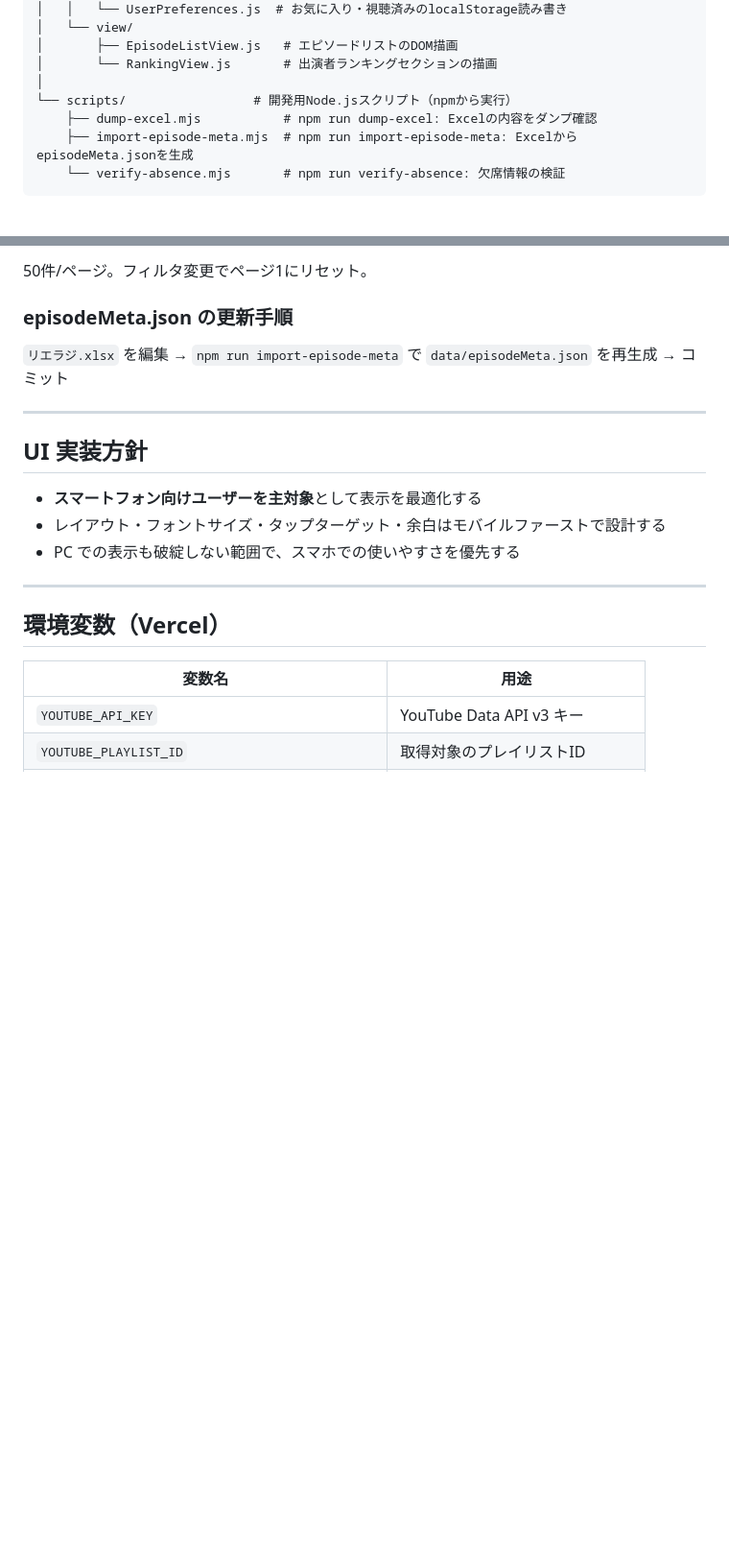
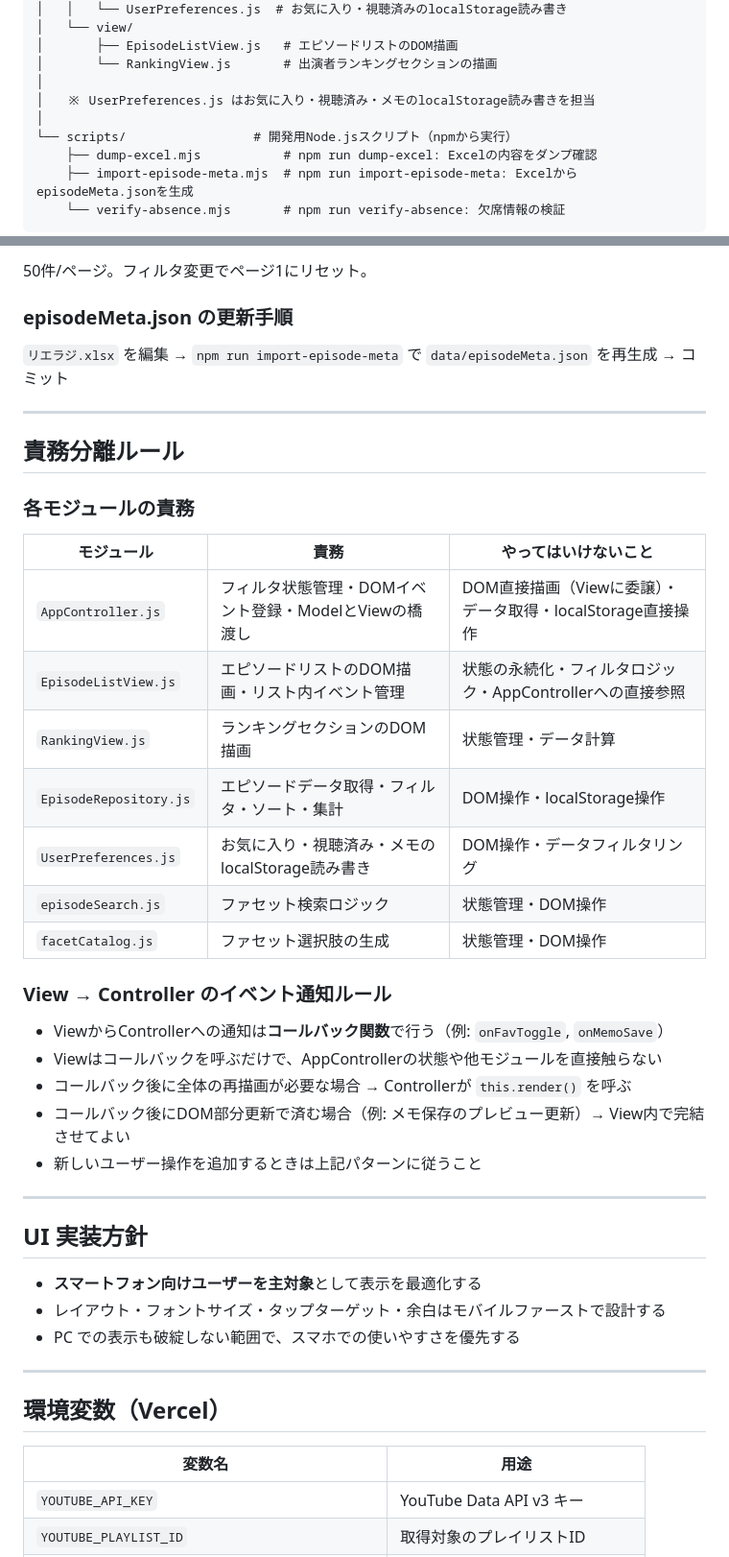
Before and after one commit to saku-day1/lieradio-front-, a Markdown page: CLAUDE.md, 2 parts joined by grey strips. Shown at 96% size. GitHub-like rendering; blank space fills up the shorter version.

Commit message:
docs: 責務分離ルールをCLAUDE.mdに追加

```diff
--- a/CLAUDE.md
+++ b/CLAUDE.md
@@ -46,6 +46,8 @@ Vercel にホストされた静的 HTML + Vanilla JS (ES Modules) + CSS のシ
 │       ├── EpisodeListView.js   # エピソードリストのDOM描画
 │       └── RankingView.js       # 出演者ランキングセクションの描画
 │
+│   ※ UserPreferences.js はお気に入り・視聴済み・メモのlocalStorage読み書きを担当
+│
 └── scripts/                 # 開発用Node.jsスクリプト（npmから実行）
     ├── dump-excel.mjs           # npm run dump-excel: Excelの内容をダンプ確認
     ├── import-episode-meta.mjs  # npm run import-episode-meta: ExcelからepisodeMeta.jsonを生成
@@ -82,6 +84,29 @@ Vercel にホストされた静的 HTML + Vanilla JS (ES Modules) + CSS のシ
 
 ---
 
+## 責務分離ルール
+
+### 各モジュールの責務
+
+| モジュール | 責務 | やってはいけないこと |
+|---|---|---|
+| `AppController.js` | フィルタ状態管理・DOMイベント登録・ModelとViewの橋渡し | DOM直接描画（Viewに委譲）・データ取得・localStorage直接操作 |
+| `EpisodeListView.js` | エピソードリストのDOM描画・リスト内イベント管理 | 状態の永続化・フィルタロジック・AppControllerへの直接参照 |
+| `RankingView.js` | ランキングセクションのDOM描画 | 状態管理・データ計算 |
+| `EpisodeRepository.js` | エピソードデータ取得・フィルタ・ソート・集計 | DOM操作・localStorage操作 |
+| `UserPreferences.js` | お気に入り・視聴済み・メモのlocalStorage読み書き | DOM操作・データフィルタリング |
+| `episodeSearch.js` | ファセット検索ロジック | 状態管理・DOM操作 |
+| `facetCatalog.js` | ファセット選択肢の生成 | 状態管理・DOM操作 |
+
+### View → Controller のイベント通知ルール
+- ViewからControllerへの通知は**コールバック関数**で行う（例: `onFavToggle`, `onMemoSave`）
+- Viewはコールバックを呼ぶだけで、AppControllerの状態や他モジュールを直接触らない
+- コールバック後に全体の再描画が必要な場合 → Controllerが `this.render()` を呼ぶ
+- コールバック後にDOM部分更新で済む場合（例: メモ保存のプレビュー更新）→ View内で完結させてよい
+- 新しいユーザー操作を追加するときは上記パターンに従うこと
+
+---
+
 ## UI 実装方針
 
 - **スマートフォン向けユーザーを主対象**として表示を最適化する
```
